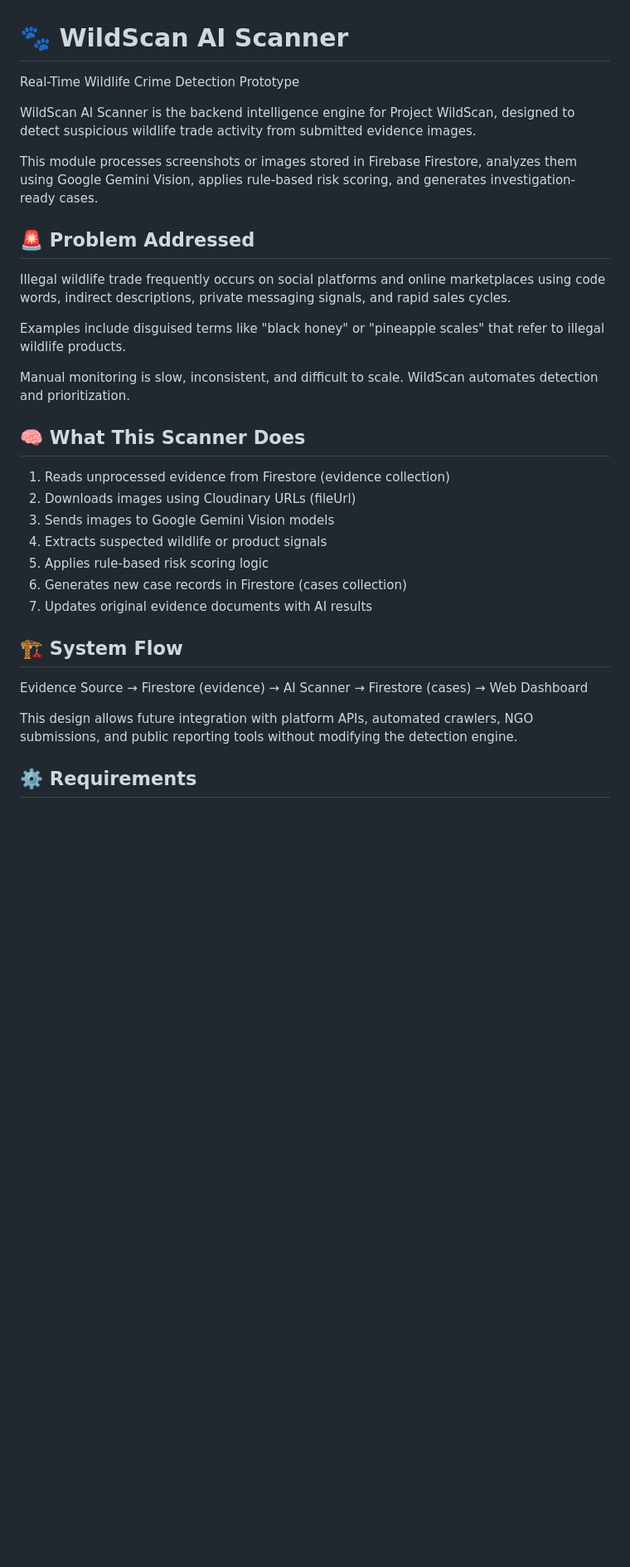
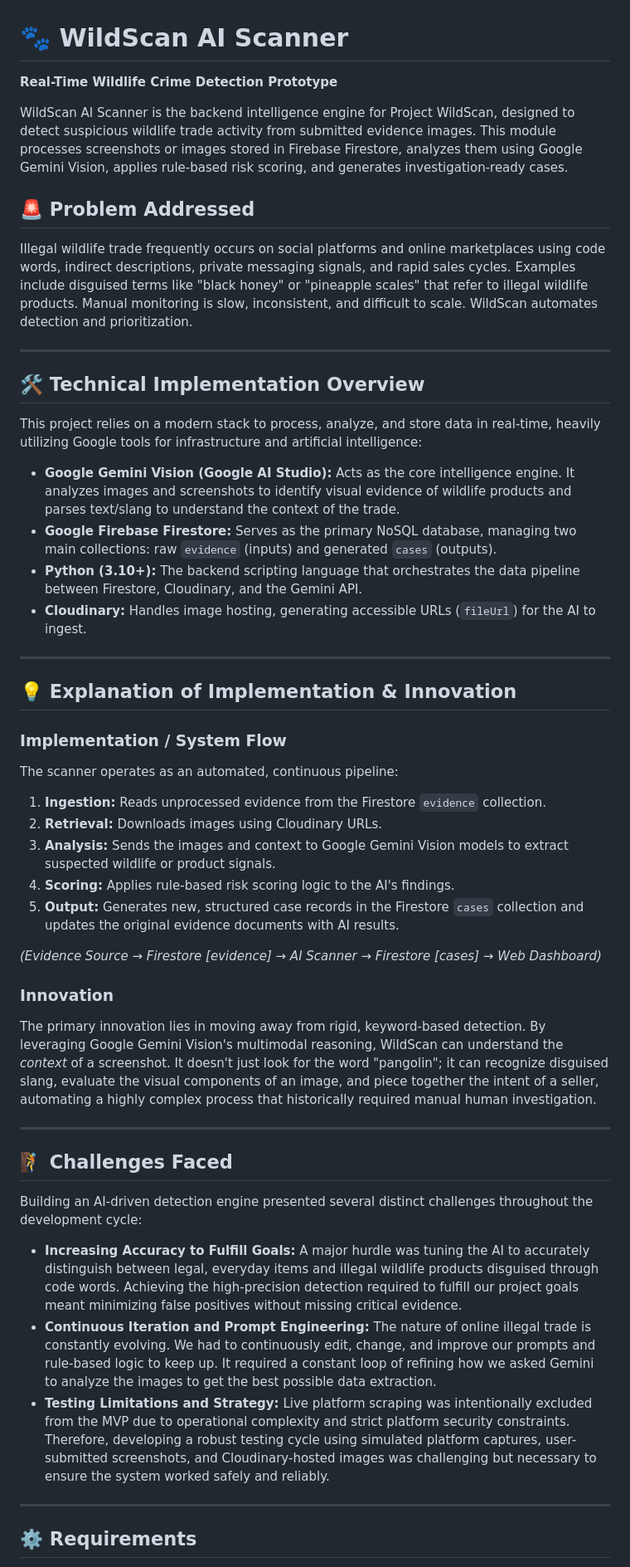
Before and after one commit to emilythenn/WILDSCAN, a Markdown page: README.md, the part around one of its changes. Shown at 83% size. Rendered like a GitHub page; blank space fills up the shorter version.

```diff
--- a/README.md
+++ b/README.md
@@ -1,32 +1,47 @@
 # 🐾 WildScan AI Scanner
-Real-Time Wildlife Crime Detection Prototype
+**Real-Time Wildlife Crime Detection Prototype**
 
-WildScan AI Scanner is the backend intelligence engine for Project WildScan, designed to detect suspicious wildlife trade activity from submitted evidence images.
-
-This module processes screenshots or images stored in Firebase Firestore, analyzes them using Google Gemini Vision, applies rule-based risk scoring, and generates investigation-ready cases.
+WildScan AI Scanner is the backend intelligence engine for Project WildScan, designed to detect suspicious wildlife trade activity from submitted evidence images. This module processes screenshots or images stored in Firebase Firestore, analyzes them using Google Gemini Vision, applies rule-based risk scoring, and generates investigation-ready cases.
 
 ## 🚨 Problem Addressed
+Illegal wildlife trade frequently occurs on social platforms and online marketplaces using code words, indirect descriptions, private messaging signals, and rapid sales cycles. Examples include disguised terms like "black honey" or "pineapple scales" that refer to illegal wildlife products. Manual monitoring is slow, inconsistent, and difficult to scale. WildScan automates detection and prioritization.
 
-Illegal wildlife trade frequently occurs on social platforms and online marketplaces using code words, indirect descriptions, private messaging signals, and rapid sales cycles.
+---
 
-Examples include disguised terms like "black honey" or "pineapple scales" that refer to illegal wildlife products.
+## 🛠️ Technical Implementation Overview
+This project relies on a modern stack to process, analyze, and store data in real-time, heavily utilizing Google tools for infrastructure and artificial intelligence:
 
-Manual monitoring is slow, inconsistent, and difficult to scale. WildScan automates detection and prioritization.
+* **Google Gemini Vision (Google AI Studio):** Acts as the core intelligence engine. It analyzes images and screenshots to identify visual evidence of wildlife products and parses text/slang to understand the context of the trade.
+* **Google Firebase Firestore:** Serves as the primary NoSQL database, managing two main collections: raw `evidence` (inputs) and generated `cases` (outputs).
+* **Python (3.10+):** The backend scripting language that orchestrates the data pipeline between Firestore, Cloudinary, and the Gemini API.
+* **Cloudinary:** Handles image hosting, generating accessible URLs (`fileUrl`) for the AI to ingest.
 
-## 🧠 What This Scanner Does
+---
 
-1. Reads unprocessed evidence from Firestore (evidence collection)
-2. Downloads images using Cloudinary URLs (fileUrl)
-3. Sends images to Google Gemini Vision models
-4. Extracts suspected wildlife or product signals
-5. Applies rule-based risk scoring logic
-6. Generates new case records in Firestore (cases collection)
-7. Updates original evidence documents with AI results
+## 💡 Explanation of Implementation & Innovation
 
-## 🏗 System Flow
+### **Implementation / System Flow**
+The scanner operates as an automated, continuous pipeline:
+1. **Ingestion:** Reads unprocessed evidence from the Firestore `evidence` collection.
+2. **Retrieval:** Downloads images using Cloudinary URLs.
+3. **Analysis:** Sends the images and context to Google Gemini Vision models to extract suspected wildlife or product signals.
+4. **Scoring:** Applies rule-based risk scoring logic to the AI's findings.
+5. **Output:** Generates new, structured case records in the Firestore `cases` collection and updates the original evidence documents with AI results.
 
-Evidence Source → Firestore (evidence) → AI Scanner → Firestore (cases) → Web Dashboard
+*(Evidence Source → Firestore [evidence] → AI Scanner → Firestore [cases] → Web Dashboard)*
 
-This design allows future integration with platform APIs, automated crawlers, NGO submissions, and public reporting tools without modifying the detection engine.
+### **Innovation**
+The primary innovation lies in moving away from rigid, keyword-based detection. By leveraging Google Gemini Vision's multimodal reasoning, WildScan can understand the *context* of a screenshot. It doesn't just look for the word "pangolin"; it can recognize disguised slang, evaluate the visual components of an image, and piece together the intent of a seller, automating a highly complex process that historically required manual human investigation.
+
+---
+
+## 🧗 Challenges Faced
+Building an AI-driven detection engine presented several distinct challenges throughout the development cycle:
+
+* **Increasing Accuracy to Fulfill Goals:** A major hurdle was tuning the AI to accurately distinguish between legal, everyday items and illegal wildlife products disguised through code words. Achieving the high-precision detection required to fulfill our project goals meant minimizing false positives without missing critical evidence.
+* **Continuous Iteration and Prompt Engineering:** The nature of online illegal trade is constantly evolving. We had to continuously edit, change, and improve our prompts and rule-based logic to keep up. It required a constant loop of refining how we asked Gemini to analyze the images to get the best possible data extraction.
+* **Testing Limitations and Strategy:** Live platform scraping was intentionally excluded from the MVP due to operational complexity and strict platform security constraints. Therefore, developing a robust testing cycle using simulated platform captures, user-submitted screenshots, and Cloudinary-hosted images was challenging but necessary to ensure the system worked safely and reliably.
+
+---
 
 ## ⚙️ Requirements
```
Also changed, not shown: other parts of README.md (+30 -72 lines).
